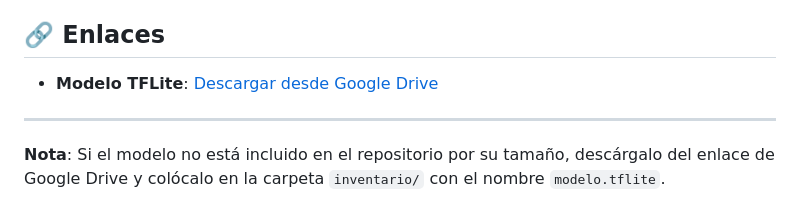
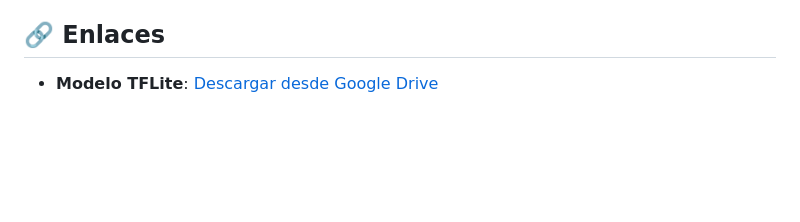
Before and after one commit to anzaratem/BigData-CNN, a Markdown page: inventario/README.md, the part around the change. GitHub-like rendering; blank space fills up the shorter version.

```diff
--- a/inventario/README.md
+++ b/inventario/README.md
@@ -197,9 +197,4 @@ Este proyecto es parte de un trabajo académico.
 
 ## 🔗 Enlaces
 
-- **Modelo TFLite**: [Descargar desde Google Drive]([(https://colab.research.google.com/drive/1va8jqYFM36szJQn4p3SX9V6i0GhtEyXj?usp=sharing)])
-
-
----
-
-**Nota**: Si el modelo no está incluido en el repositorio por su tamaño, descárgalo del enlace de Google Drive y colócalo en la carpeta `inventario/` con el nombre `modelo.tflite`.
+- **Modelo TFLite**: [Descargar desde Google Drive]((https://colab.research.google.com/drive/1va8jqYFM36szJQn4p3SX9V6i0GhtEyXj?usp=sharing))
```
